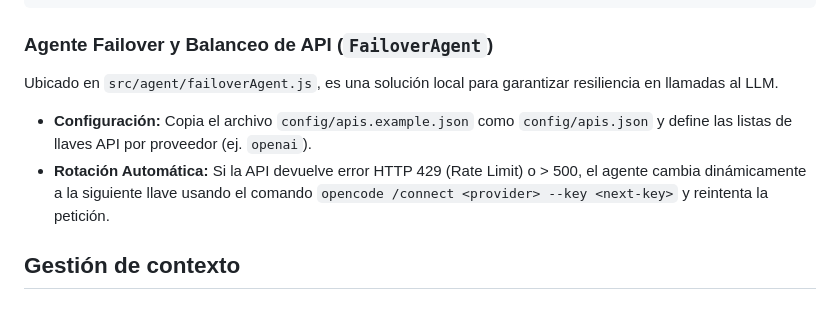
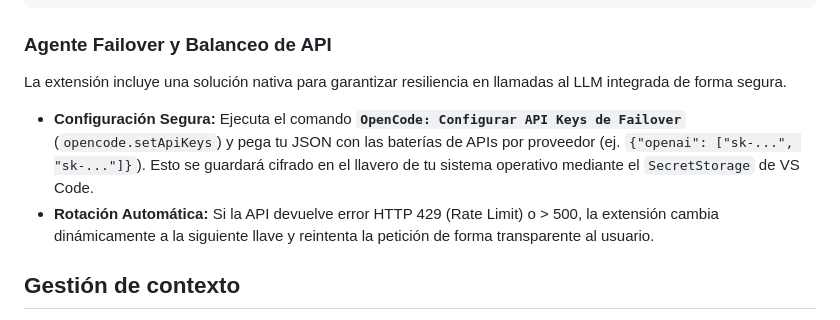
Before and after one commit to Fralopala2/opencode-mcp, a Markdown page: README.md, the part around the change. GitHub-like rendering.

````diff
--- a/README.md
+++ b/README.md
@@ -84,10 +84,10 @@ Para integrar este adaptador en Claude Desktop, añade lo siguiente a tu archivo
 }
 ```
 
-### Agente Failover y Balanceo de API (`FailoverAgent`)
-Ubicado en `src/agent/failoverAgent.js`, es una solución local para garantizar resiliencia en llamadas al LLM.
-- **Configuración:** Copia el archivo `config/apis.example.json` como `config/apis.json` y define las listas de llaves API por proveedor (ej. `openai`).
-- **Rotación Automática:** Si la API devuelve error HTTP 429 (Rate Limit) o > 500, el agente cambia dinámicamente a la siguiente llave usando el comando `opencode /connect <provider> --key <next-key>` y reintenta la petición.
+### Agente Failover y Balanceo de API
+La extensión incluye una solución nativa para garantizar resiliencia en llamadas al LLM integrada de forma segura.
+- **Configuración Segura:** Ejecuta el comando **`OpenCode: Configurar API Keys de Failover`** (`opencode.setApiKeys`) y pega tu JSON con las baterías de APIs por proveedor (ej. `{"openai": ["sk-...", "sk-..."]}`). Esto se guardará cifrado en el llavero de tu sistema operativo mediante el `SecretStorage` de VS Code.
+- **Rotación Automática:** Si la API devuelve error HTTP 429 (Rate Limit) o > 500, la extensión cambia dinámicamente a la siguiente llave y reintenta la petición de forma transparente al usuario.
 
 ## Gestión de contexto
 
````
Also changed, not shown: CHANGELOG.md (+7 -0 lines).
